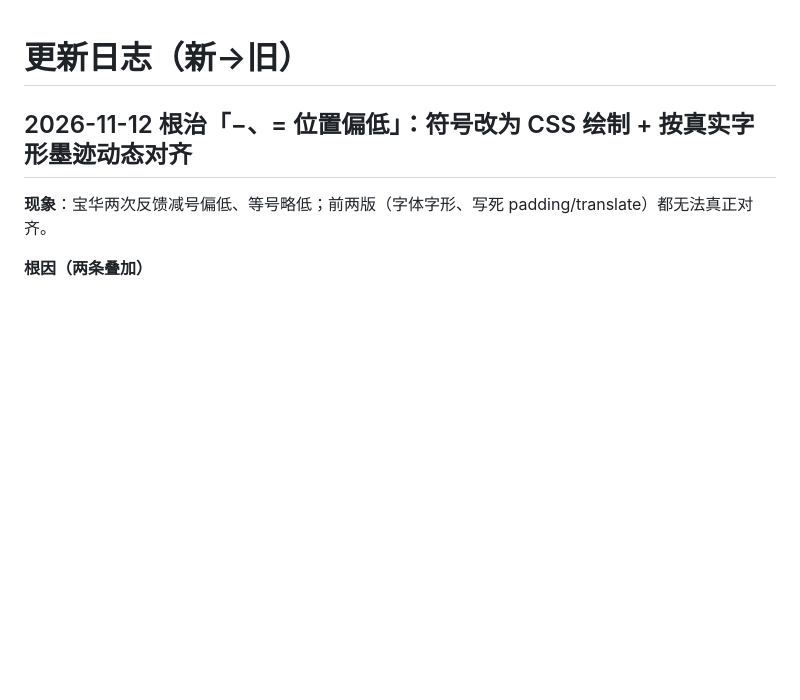
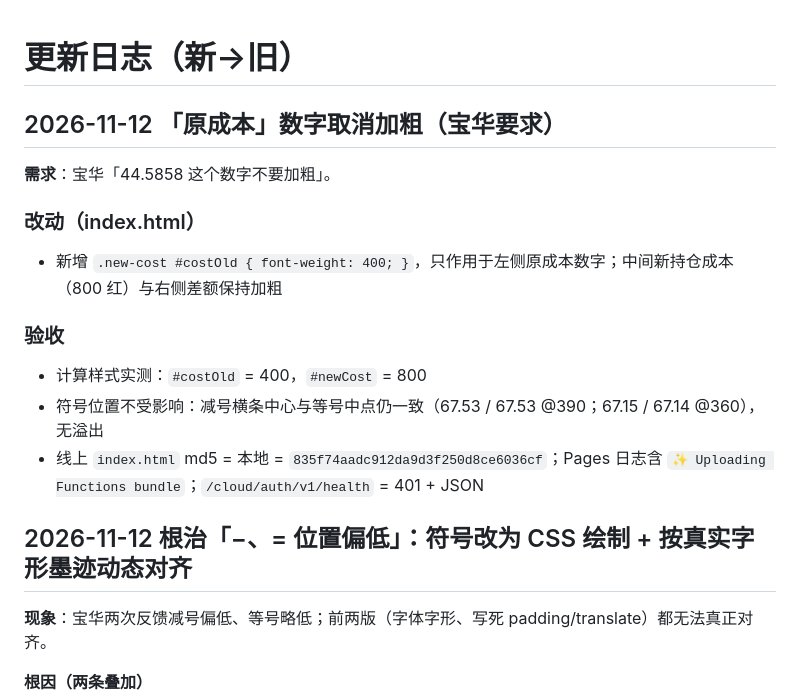
Before and after one commit to friend1sky1/stock, a Markdown page: CHANGELOG.md, the part around the change. GitHub-like rendering; blank space fills up the shorter version.

Commit message:
docs(changelog): 2026-11-12 原成本去加粗

```diff
--- a/CHANGELOG.md
+++ b/CHANGELOG.md
@@ -1,4 +1,17 @@
 # 更新日志（新→旧）
+
+## 2026-11-12 「原成本」数字取消加粗（宝华要求）
+
+**需求**：宝华「44.5858 这个数字不要加粗」。
+
+### 改动（index.html）
+- 新增 `.new-cost #costOld { font-weight: 400; }`，只作用于左侧原成本数字；中间新持仓成本（800 红）与右侧差额保持加粗
+
+### 验收
+- 计算样式实测：`#costOld` = 400，`#newCost` = 800
+- 符号位置不受影响：减号横条中心与等号中点仍一致（67.53 / 67.53 @390；67.15 / 67.14 @360），无溢出
+- 线上 `index.html` md5 = 本地 = `835f74aadc912da9d3f250d8ce6036cf`；Pages 日志含 `✨ Uploading Functions bundle`；`/cloud/auth/v1/health` = 401 + JSON
+
 
 ## 2026-11-12 根治「−、= 位置偏低」：符号改为 CSS 绘制 + 按真实字形墨迹动态对齐
 
```
